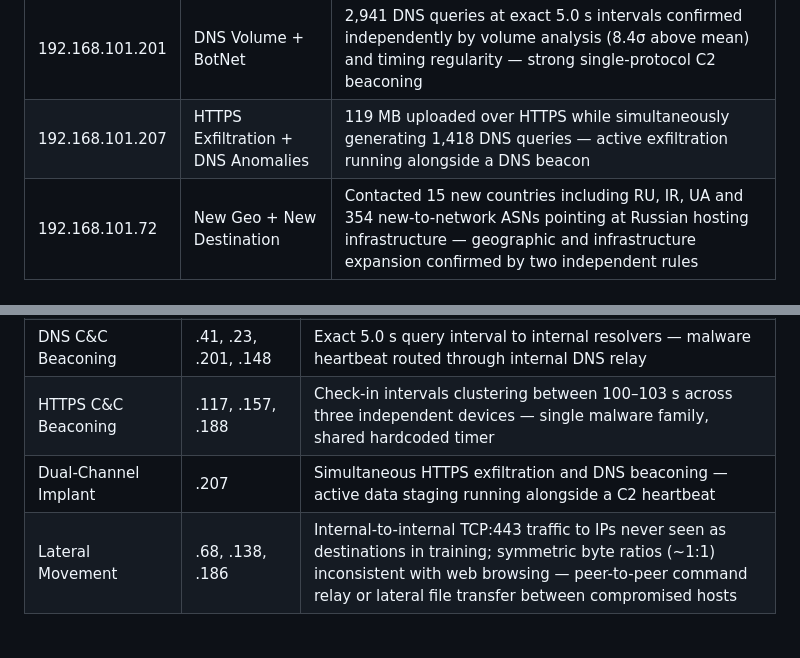
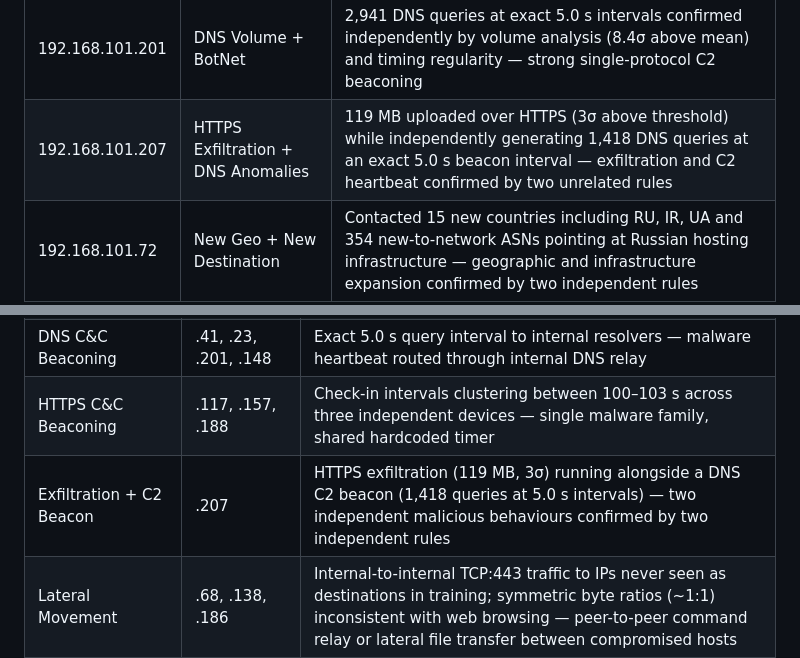
Before and after one commit to DiogoZeca/UEBAModule_SIEM, a Markdown page: Report.md, 2 parts joined by grey strips. Rendered like a GitHub page; blank space fills up the shorter version.

Commit message:
feat: Enhance HTTPS exfiltration reporting and clarify attack patterns in the report

```diff
--- a/Report.md
+++ b/Report.md
@@ -554,7 +554,7 @@ None of these share an input or a computation path. When two of them agree on th
 | 192.168.101.41 | DNS Volume + BotNet | 39,493 DNS queries at an exact 5.0 s interval — extreme C2 beaconing via internal DNS relay, confirmed by both volume and timing |
 | 192.168.101.23 | DNS Volume + BotNet | 8,651 DNS queries at 5.0 s — same C2 pattern, smaller scale, same malware family |
 | 192.168.101.201 | DNS Volume + BotNet | 2,941 DNS queries at exact 5.0 s intervals confirmed independently by volume analysis (8.4σ above mean) and timing regularity — strong single-protocol C2 beaconing |
-| 192.168.101.207 | HTTPS Exfiltration + DNS Anomalies | 119 MB uploaded over HTTPS while simultaneously generating 1,418 DNS queries — active exfiltration running alongside a DNS beacon |
+| 192.168.101.207 | HTTPS Exfiltration + DNS Anomalies | 119 MB uploaded over HTTPS (3σ above threshold) while independently generating 1,418 DNS queries at an exact 5.0 s beacon interval — exfiltration and C2 heartbeat confirmed by two unrelated rules |
 | 192.168.101.72 | New Geo + New Destination | Contacted 15 new countries including RU, IR, UA and 354 new-to-network ASNs pointing at Russian hosting infrastructure — geographic and infrastructure expansion confirmed by two independent rules |
 | 192.168.101.36 | New Geo + New Destination | 904 flows to 17 new countries including RU, IR, IQ, KZ and 1,015 flows to 287 new-to-network ASNs — same infrastructure fingerprint as .72 and .125, consistent with coordinated exfiltration campaign |
 | 192.168.101.125 | New Geo + New Destination | 523 flows to 11 new countries including RU, IR, UA and 598 flows to 169 new-to-network ASNs — third device in the coordinated geo/infrastructure expansion group |
@@ -569,7 +569,7 @@ Grouping the 24 flagged devices by behaviour reveals eight distinct attack patte
 | Moderate HTTPS Exfiltration | .197, .26, .207 | 119–259 MB uploaded, 3–9σ above the 116.6 MB threshold |
 | DNS C&C Beaconing | .41, .23, .201, .148 | Exact 5.0 s query interval to internal resolvers — malware heartbeat routed through internal DNS relay |
 | HTTPS C&C Beaconing | .117, .157, .188 | Check-in intervals clustering between 100–103 s across three independent devices — single malware family, shared hardcoded timer |
-| Dual-Channel Implant | .207 | Simultaneous HTTPS exfiltration and DNS beaconing — active data staging running alongside a C2 heartbeat |
+| Exfiltration + C2 Beacon | .207 | HTTPS exfiltration (119 MB, 3σ) running alongside a DNS C2 beacon (1,418 queries at 5.0 s intervals) — two independent malicious behaviours confirmed by two independent rules |
 | Lateral Movement | .68, .138, .186 | Internal-to-internal TCP:443 traffic to IPs never seen as destinations in training; symmetric byte ratios (~1:1) inconsistent with web browsing — peer-to-peer command relay or lateral file transfer between compromised hosts |
 | Geo / Infrastructure Expansion | .36, .72, .125 | Traffic to countries and ASNs never seen in training, including Russian hosting providers (REG.RU, Cloud.ru, OBIT) — consistent with coordinated exfiltration to attacker-controlled infrastructure |
 | External Upload Anomaly | .61, .64, .174, .182, .210 | External clients breaking the tight 8.50 ratio invariant — three uploading proportionally more than normal, two downloading more than normal |
```
